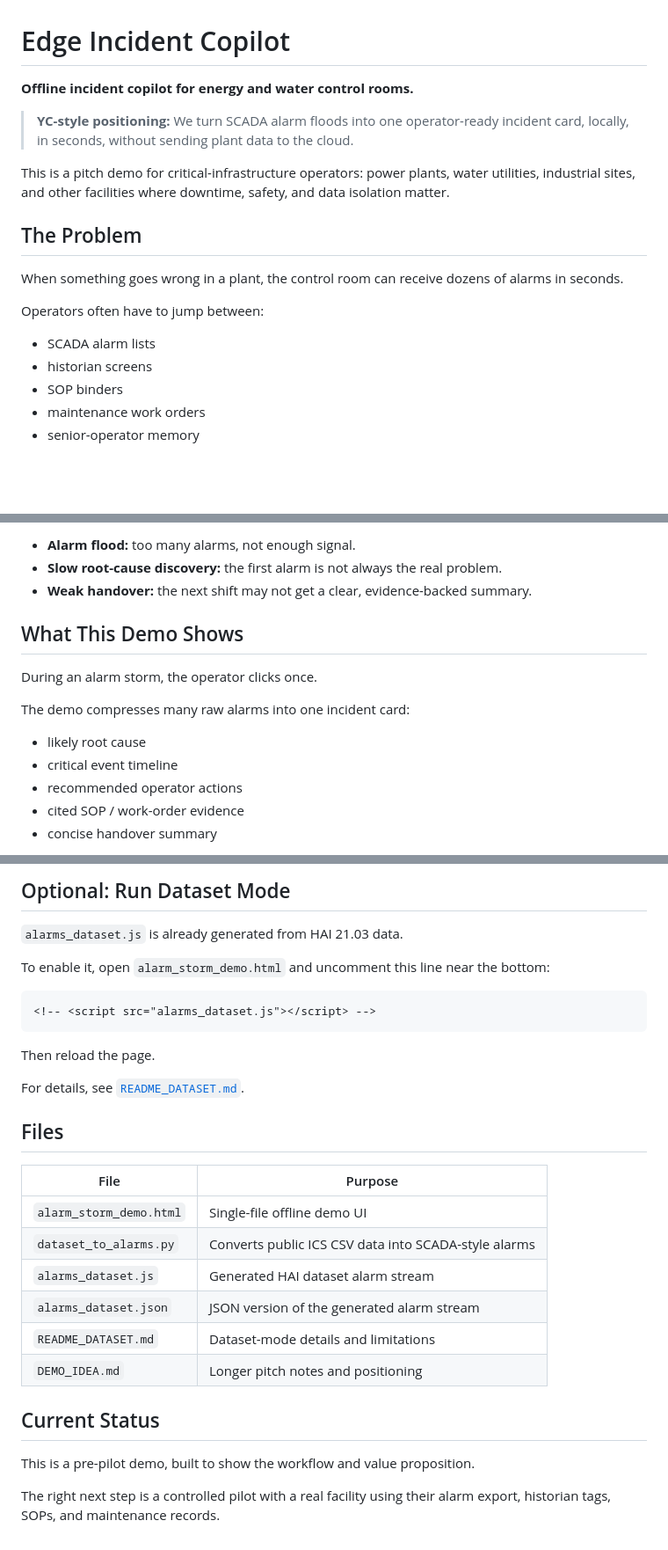
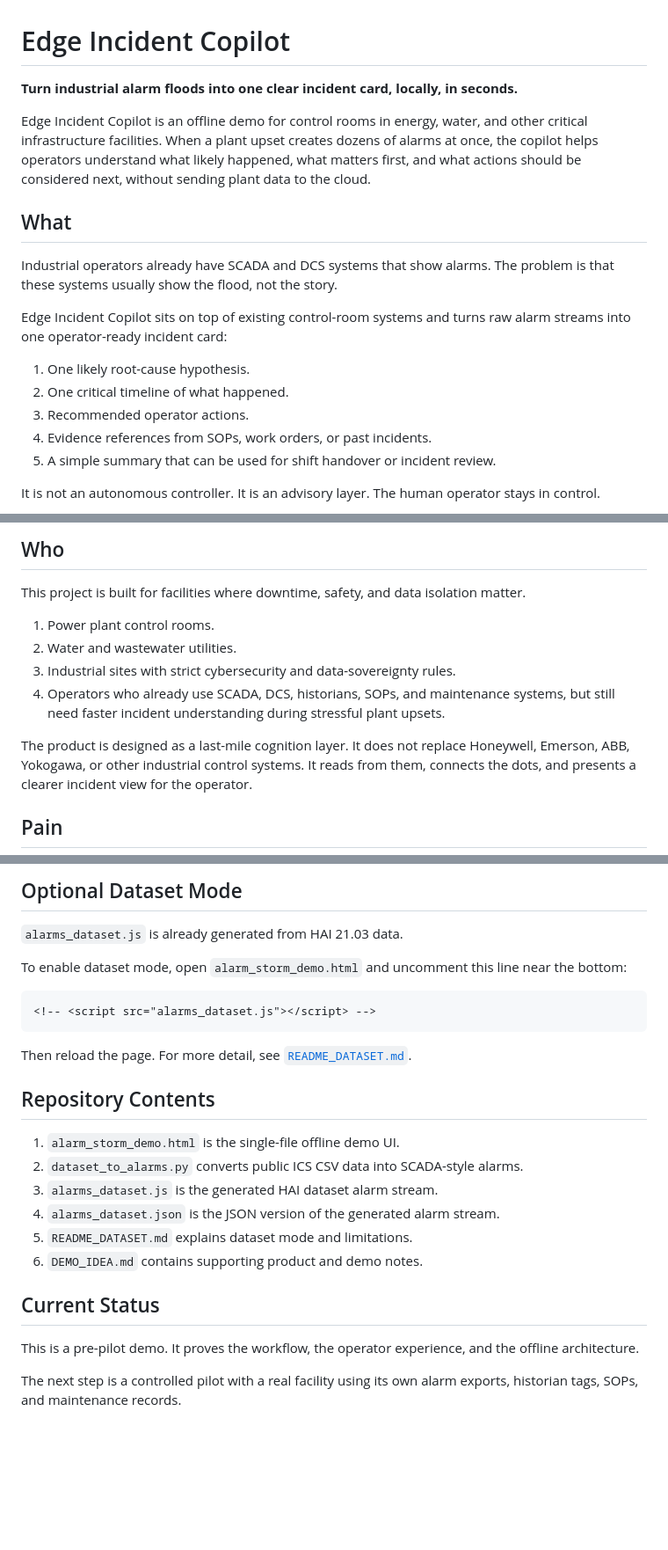
Before and after one commit to chunkai4u/edge-incident-copilot, a Markdown page: README.md, 3 parts joined by grey strips. Shown at 88% size. GitHub-like rendering; blank space fills up the shorter version.

````diff
--- a/README.md
+++ b/README.md
@@ -1,20 +1,20 @@
 # Edge Incident Copilot
 
-**Offline incident copilot for energy and water control rooms.**
+**Turn industrial alarm floods into one clear incident card, locally, in seconds.**
 
-> **YC-style positioning:** We turn SCADA alarm floods into one operator-ready incident card, locally, in seconds, without sending plant data to the cloud.
+Edge Incident Copilot is an offline demo for control rooms in energy, water, and other critical infrastructure facilities. When a plant upset creates dozens of alarms at once, the copilot helps operators understand what likely happened, what matters first, and what actions should be considered next, without sending plant data to the cloud.
 
-This is a pitch demo for critical-infrastructure operators: power plants, water utilities, industrial sites, and other facilities where downtime, safety, and data isolation matter.
+## What
 
-## The Problem
+Industrial operators already have SCADA and DCS systems that show alarms. The problem is that these systems usually show the flood, not the story.
 
-When something goes wrong in a plant, the control room can receive dozens of alarms in seconds.
+Edge Incident Copilot sits on top of existing control-room systems and turns raw alarm streams into one operator-ready incident card:
 
-Operators often have to jump between:
+1. One likely root-cause hypothesis.
+2. One critical timeline of what happened.
+3. Recommended operator actions.
+4. Evidence references from SOPs, work orders, or past incidents.
+5. A simple summary that can be used for shift handover or incident review.
 
-- SCADA alarm lists
-- historian screens
-- SOP binders
-- maintenance work orders
-- senior-operator memory
+It is not an autonomous controller. It is an advisory layer. The human operator stays in control.
 
@@ -22,17 +30,14 @@ That creates three painful problems:
 
-- **Alarm flood:** too many alarms, not enough signal.
-- **Slow root-cause discovery:** the first alarm is not always the real problem.
-- **Weak handover:** the next shift may not get a clear, evidence-backed summary.
+## Who
 
-## What This Demo Shows
+This project is built for facilities where downtime, safety, and data isolation matter.
 
-During an alarm storm, the operator clicks once.
+1. Power plant control rooms.
+2. Water and wastewater utilities.
+3. Industrial sites with strict cybersecurity and data-sovereignty rules.
+4. Operators who already use SCADA, DCS, historians, SOPs, and maintenance systems, but still need faster incident understanding during stressful plant upsets.
 
-The demo compresses many raw alarms into one incident card:
+The product is designed as a last-mile cognition layer. It does not replace Honeywell, Emerson, ABB, Yokogawa, or other industrial control systems. It reads from them, connects the dots, and presents a clearer incident view for the operator.
 
-- likely root cause
-- critical event timeline
-- recommended operator actions
-- cited SOP / work-order evidence
-- concise handover summary
+## Pain
 
@@ -123,31 +162,27 @@ The UI still works without Ollama. If no local model is available, it uses the b
 
-## Optional: Run Dataset Mode
+## Optional Dataset Mode
 
 `alarms_dataset.js` is already generated from HAI 21.03 data.
 
-To enable it, open `alarm_storm_demo.html` and uncomment this line near the bottom:
+To enable dataset mode, open `alarm_storm_demo.html` and uncomment this line near the bottom:
 
 ```html
 <!-- <script src="alarms_dataset.js"></script> -->
 ```
 
-Then reload the page.
+Then reload the page. For more detail, see [`README_DATASET.md`](README_DATASET.md).
 
-For details, see [`README_DATASET.md`](README_DATASET.md).
+## Repository Contents
 
-## Files
-
-| File | Purpose |
-|---|---|
-| `alarm_storm_demo.html` | Single-file offline demo UI |
-| `dataset_to_alarms.py` | Converts public ICS CSV data into SCADA-style alarms |
-| `alarms_dataset.js` | Generated HAI dataset alarm stream |
-| `alarms_dataset.json` | JSON version of the generated alarm stream |
-| `README_DATASET.md` | Dataset-mode details and limitations |
-| `DEMO_IDEA.md` | Longer pitch notes and positioning |
+1. `alarm_storm_demo.html` is the single-file offline demo UI.
+2. `dataset_to_alarms.py` converts public ICS CSV data into SCADA-style alarms.
+3. `alarms_dataset.js` is the generated HAI dataset alarm stream.
+4. `alarms_dataset.json` is the JSON version of the generated alarm stream.
+5. `README_DATASET.md` explains dataset mode and limitations.
+6. `DEMO_IDEA.md` contains supporting product and demo notes.
 
 ## Current Status
 
-This is a pre-pilot demo, built to show the workflow and value proposition.
+This is a pre-pilot demo. It proves the workflow, the operator experience, and the offline architecture.
 
-The right next step is a controlled pilot with a real facility using their alarm export, historian tags, SOPs, and maintenance records.
+The next step is a controlled pilot with a real facility using its own alarm exports, historian tags, SOPs, and maintenance records.
````
Also changed, not shown: other parts of README.md (+95 -53 lines).
